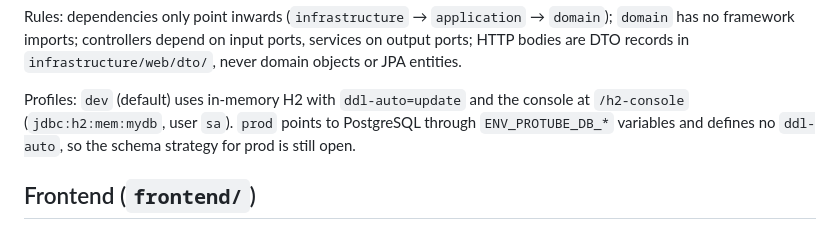
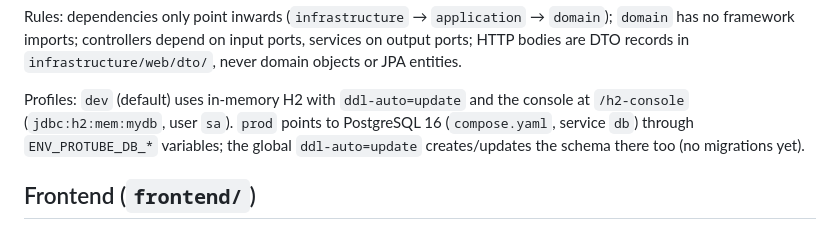
Before and after one commit to sergirtech/LS2_SergiRomero_AdrianUrsu_AlvaroGarcia, a Markdown page: docs/architecture.md, the part around the change. Drawn GitHub-style.

```diff
--- a/docs/architecture.md
+++ b/docs/architecture.md
@@ -43,8 +43,8 @@ imports; controllers depend on input ports, services on output ports; HTTP bodie
 `infrastructure/web/dto/`, never domain objects or JPA entities.
 
 Profiles: `dev` (default) uses in-memory H2 with `ddl-auto=update` and the console at `/h2-console`
-(`jdbc:h2:mem:mydb`, user `sa`). `prod` points to PostgreSQL through `ENV_PROTUBE_DB_*` variables and defines no
-`ddl-auto`, so the schema strategy for prod is still open.
+(`jdbc:h2:mem:mydb`, user `sa`). `prod` points to PostgreSQL 16 (`compose.yaml`, service `db`) through `ENV_PROTUBE_DB_*`
+variables; the global `ddl-auto=update` creates/updates the schema there too (no migrations yet).
 
 ## Frontend (`frontend/`)
 
```
Also changed, not shown: docs/project-status.md (+3 -1 lines).
